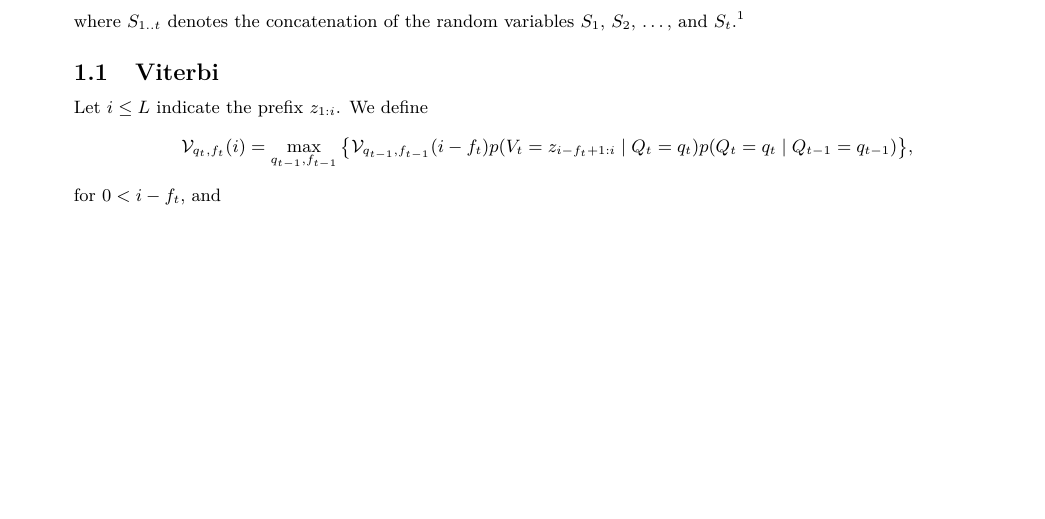
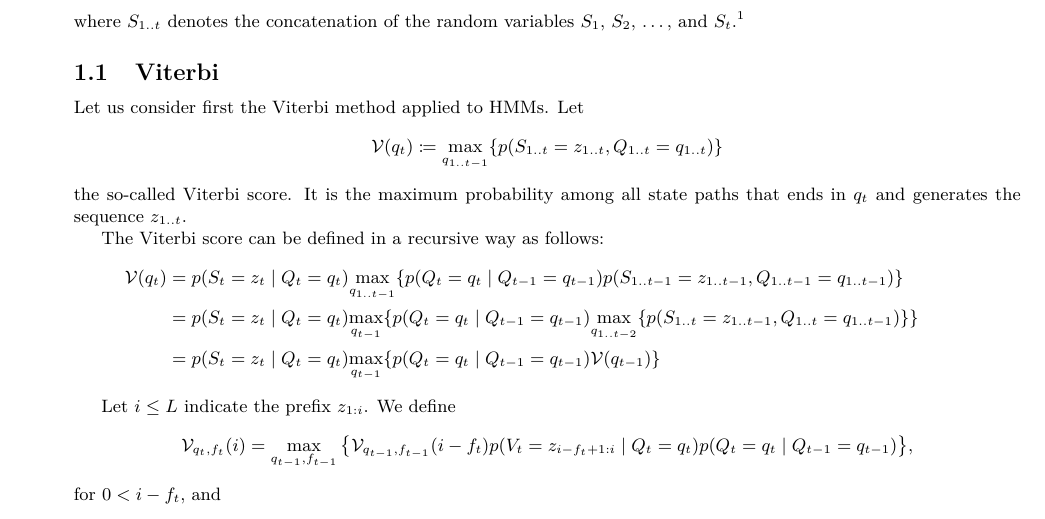
Before and after one commit to EBI-Metagenomics/protein-hmm, a LaTeX document (theory/main.tex, which reads theory/model.tex): part of page 2 of 8, cut so that both start at the same text, the shorter picture padded with empty space. Compiled offline with XeLaTeX.

Commit message:
standard Viterbi

```diff
--- a/theory/main.tex
+++ b/theory/main.tex
@@ -33,6 +33,8 @@
 \newcommand*{\set}[1]{\mathcal{#1}}%
 \newcommand*{\arr}[1]{\mathbf{#1}}%
 \newcommand{\eqdef}{\coloneqq}
+\newcommand{\viterbi}{\mathcal{V}}
+\newcommand*{\umax}[1]{\underset{#1}{\max}}%
 
 \begin{document}
 
--- a/theory/model.tex
+++ b/theory/model.tex
@@ -54,6 +54,27 @@ $\dots$, and $S_t$.\footnote{For example, let $a$ be a symbol. We have
 $p(S_{1..2}=a) = p(S_1=a, S_2=\emptyset) + p(S_1=\emptyset, S_2=a)$.}
 
 \subsection{Viterbi}
+
+Let us consider first the Viterbi method applied to HMMs.
+Let
+\begin{align*}
+  \viterbi(q_t) \eqdef \umax{q_{1..t-1}} \{ p(S_{1..t}=z_{1..t}, Q_{1..t}=q_{1..t}) \}
+\end{align*}
+the so-called Viterbi score.
+It is the maximum probability among all state paths that ends in $q_t$ and generates
+the sequence $z_{1..t}$.
+
+The Viterbi score can be defined in a recursive way as follows:
+\begin{align*}
+  \viterbi(q_t)
+  &= p(S_t=z_t \gv Q_t=q_t) \umax{q_{1..t-1}}
+    \{ p(Q_t=q_t \gv Q_{t-1}=q_{t-1}) p(S_{1..t-1}=z_{1..t-1}, Q_{1..t-1}=q_{1..t-1}) \} &\\
+  &= p(S_t=z_t \gv Q_t=q_t) \umax{q_{t-1}}
+    \{ p(Q_t=q_t \gv Q_{t-1}=q_{t-1})
+    \umax{q_{1..t-2}} \{ p(S_{1..t}=z_{1..t-1}, Q_{1..t}=q_{1..t-1}) \} \} &\\
+  &= p(S_t=z_t \gv Q_t=q_t) \umax{q_{t-1}} \{ p(Q_t=q_t \gv Q_{t-1}=q_{t-1})
+    \viterbi(q_{t-1}) \} &
+\end{align*}
 
 Let $i \leq L$ indicate the prefix $z_{1:i}$.
 We define
```
